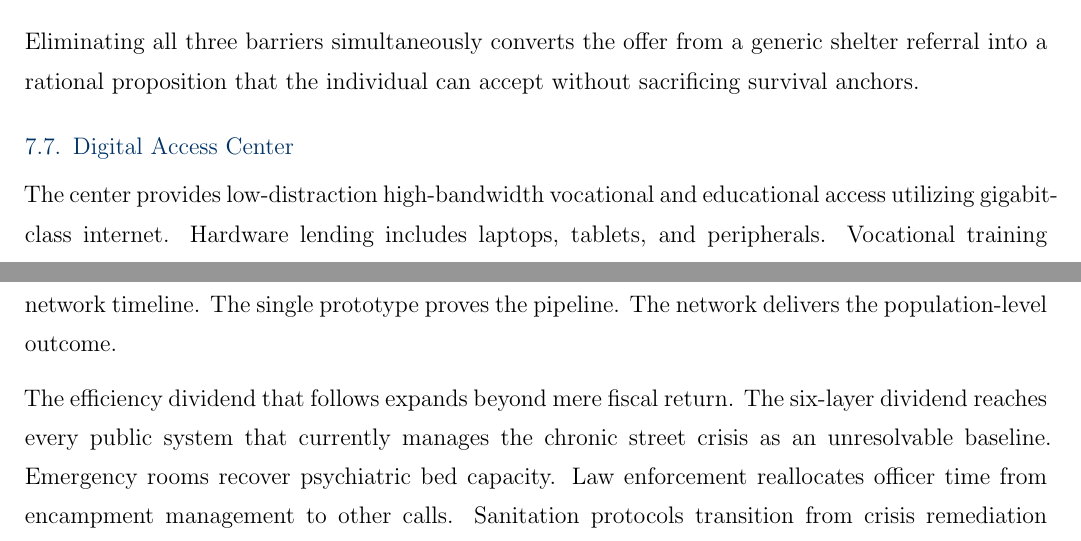
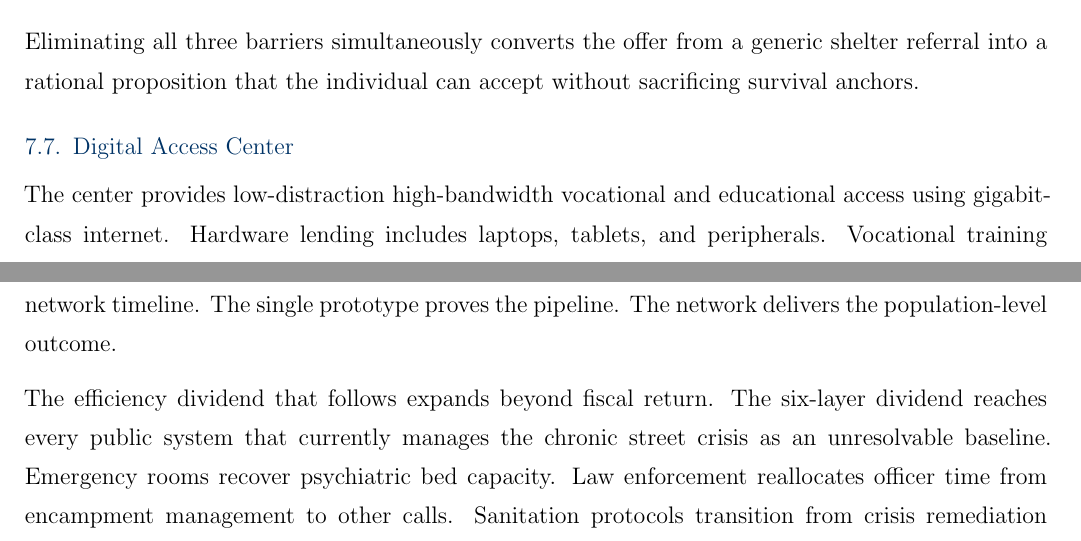
Before and after one commit to Systemic-Dignity-Infrastructure/sdi-specification, a LaTeX document (04_working_papers/wp3_los_angeles_pipeline/ssrn-6579600_Revised.tex): two parts of pages 41 and 62 of 70, joined at a grey line, cut so that both start at the same text. Compiled offline with pdfLaTeX.

Commit message:
chore(wp3): SSRN hardening protocol - purge slop, sync metadata, compile with citations

```diff
--- a/04_working_papers/wp3_los_angeles_pipeline/ssrn-6579600_Revised.tex
+++ b/04_working_papers/wp3_los_angeles_pipeline/ssrn-6579600_Revised.tex
@@ -601,7 +601,7 @@ Eliminating all three barriers simultaneously converts the offer from a generic
 
 \subsection{Digital Access Center}
 
-The center provides low-distraction high-bandwidth vocational and educational access utilizing gigabit-class internet. Hardware lending includes laptops, tablets, and peripherals. Vocational training occurs via non-profit partnerships. Legal self-defense resources feature benefits enrollment, eviction defense, ID restoration, and credit rehabilitation. The center facilitates gig-work platform access enabling income generation while in residence. A non-profit Technical Assistance Hub functions as a permanent administrative partner in the node space.
+The center provides low-distraction high-bandwidth vocational and educational access using gigabit-class internet. Hardware lending includes laptops, tablets, and peripherals. Vocational training occurs via non-profit partnerships. Legal self-defense resources feature benefits enrollment, eviction defense, ID restoration, and credit rehabilitation. The center facilitates gig-work platform access enabling income generation while in residence. A non-profit Technical Assistance Hub functions as a permanent administrative partner in the node space.
 
 \subsection{Micro-Community Governance}
 
@@ -949,7 +949,7 @@ Five distinct population pipelines receive five matched instruments. Pipeline A
 
 The population requires substantial reduction establishing a sustainable baseline. Houston achieved sixty percent reduction using coordinated entry as its primary tool over nine years. The architecture deploys five simultaneous interventions with a stronger toolset alongside a purpose-built inventory and a metabolic stabilization layer Houston lacked. The seventy to eighty percent reduction target at the prototype zone remains conservative relative to the comparative evidence base. County-wide reduction to that threshold requires sixteen to twenty tower deployments across a five to ten year network timeline. The single prototype proves the pipeline. The network delivers the population-level outcome.
 
-The efficiency dividend that follows expands beyond mere fiscal return. The six-layer dividend reaches every public system that currently manages the chronic street crisis as an unresolvable baseline. Emergency rooms recover psychiatric bed capacity. Law enforcement reallocates officer time from encampment management to other calls. Sanitation protocols transition from crisis remediation to routine maintenance. Phase 2 mega-tower deployments in the Financial District corridor recover commercial viability for the surrounding blocks. Community hospitals serving the housed population gain relief from the behavioral health surge the unhoused population currently produces. Every front line worker experiences materially improved working conditions when the population they manage decreases by seventy to eighty percent. This dividend benefits outreach workers, ACT clinicians, ER nurses, LAPD officers, and sanitation crews. These workforce sustainability gains avoid counting in the Efficiency Surplus. They represent system-level dividends that accrue to every institution that touches the crisis.
+The efficiency dividend that follows expands beyond fiscal return. The six-layer dividend reaches every public system that currently manages the chronic street crisis as an unresolvable baseline. Emergency rooms recover psychiatric bed capacity. Law enforcement reallocates officer time from encampment management to other calls. Sanitation protocols transition from crisis remediation to routine maintenance. Phase 2 mega-tower deployments in the Financial District corridor recover commercial viability for the surrounding blocks. Community hospitals serving the housed population gain relief from the behavioral health surge the unhoused population currently produces. Every front line worker experiences materially improved working conditions when the population they manage decreases by seventy to eighty percent. This dividend benefits outreach workers, ACT clinicians, ER nurses, LAPD officers, and sanitation crews. These workforce sustainability gains avoid counting in the Efficiency Surplus. They represent system-level dividends that accrue to every institution that touches the crisis.
 
 The population that remains after substantial Pipeline C housing represents a qualitatively different street demographic that is smaller in total volume, less acutely destabilized, and significantly less visible as a public safety emergency. As the population shrinks the behavioral contagion effect that typically amplifies crisis in dense encampment conditions diminishes. Consequently the voluntary nomadic individuals in Pipeline D function in a street environment no longer dominated by acute metabolic destabilization. They become more reachable by harm reduction services facing fewer risks from the secondary dangers of a crisis-dense encampment environment and grow more likely to self-select into ground floor open access over time.
 
```
Also changed, not shown: 04_working_papers/wp3_los_angeles_pipeline/ssrn-6579600_Metadata.md (+1 -1 lines), 04_working_papers/wp3_los_angeles_pipeline/ssrn-6579600_Revised.pdf, 04_working_papers/wp3_los_angeles_pipeline/ssrn-6579600_Revised.tex (2 more changed lines).
